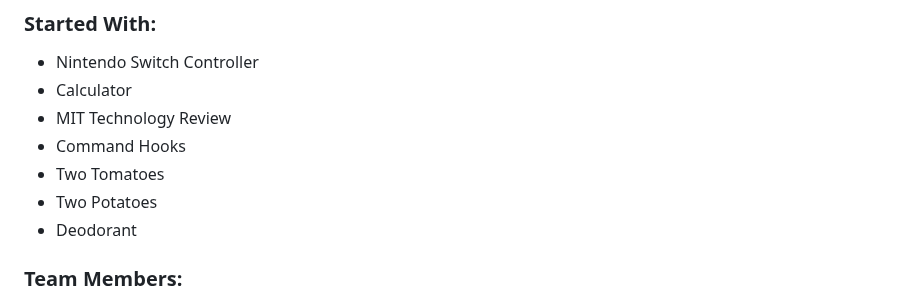
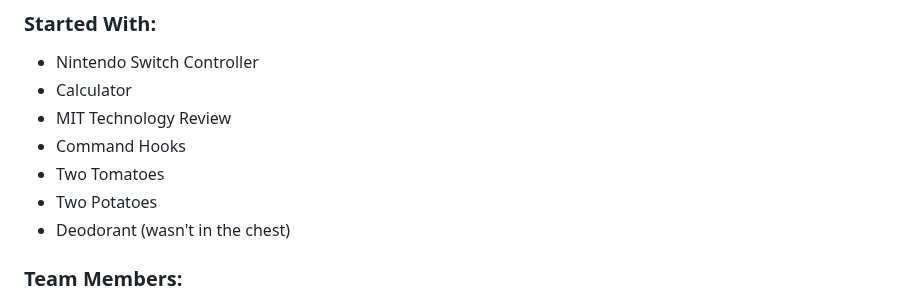
Before and after one commit to ilyKcaj/wonderland20, a Markdown page: README.md, the part around the change. GitHub-like rendering.

```diff
--- a/README.md
+++ b/README.md
@@ -7,7 +7,7 @@
 - Command Hooks
 - Two Tomatoes
 - Two Potatoes
-- Deodorant
+- Deodorant (wasn't in the chest)
 
 
 
```
